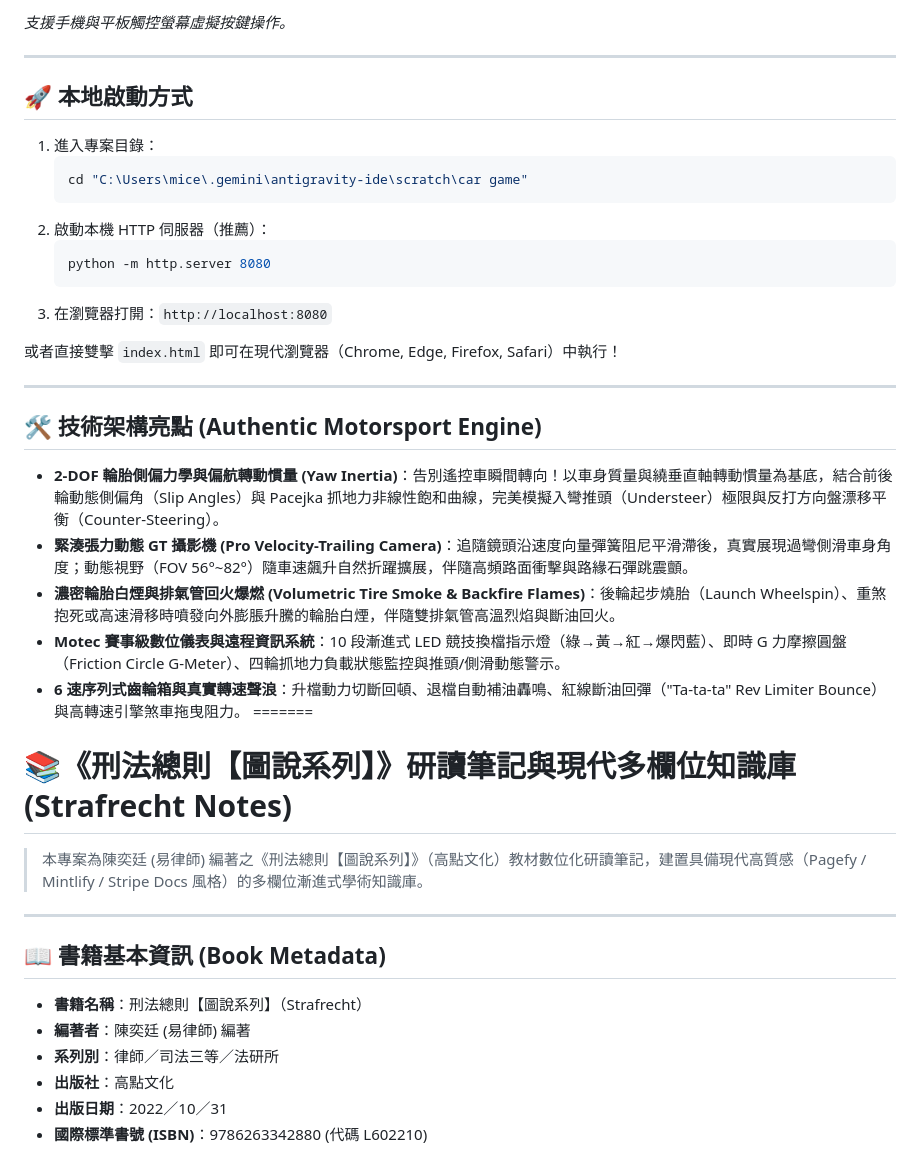
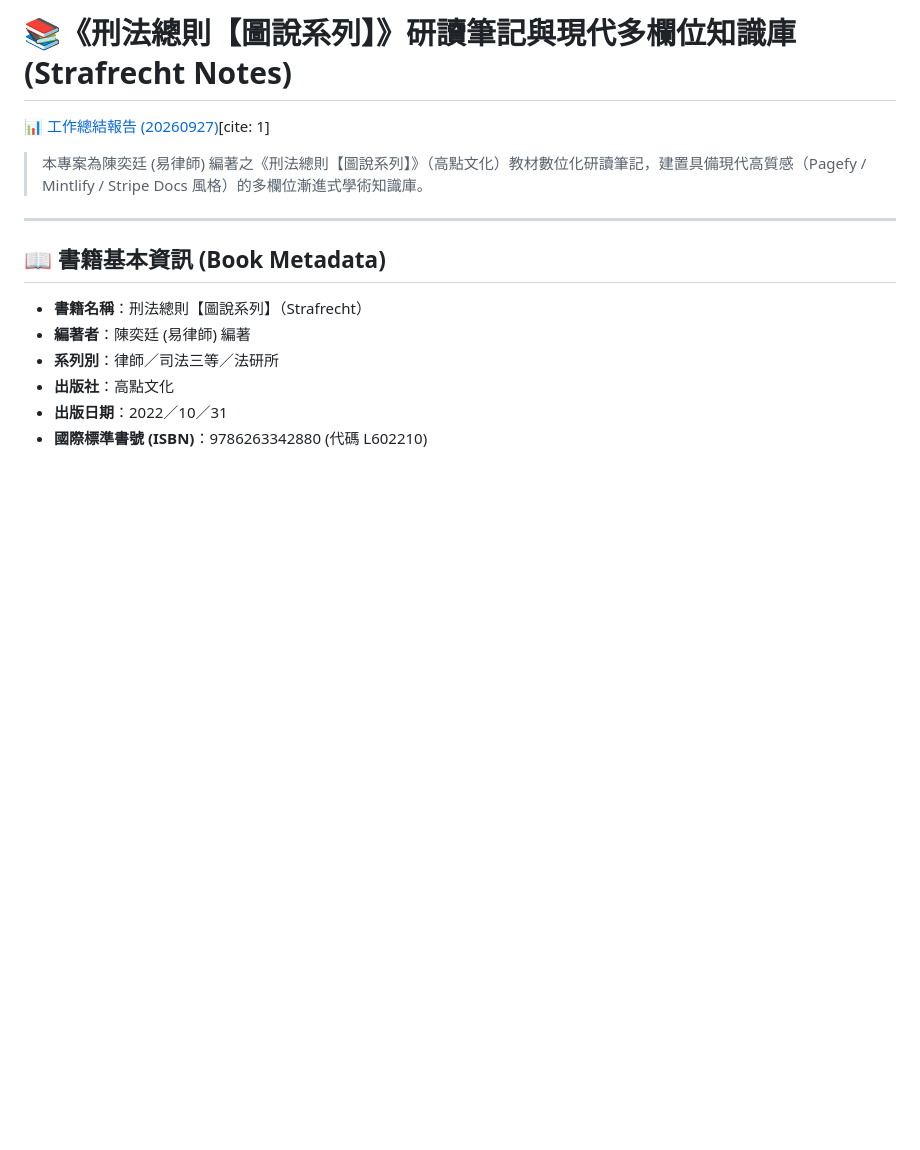
Before and after one commit to a10129800/Law_Note, a Markdown page: README.md, the part around one of its changes. Rendered like a GitHub page; blank space fills up the shorter version.

````diff
--- a/README.md
+++ b/README.md
@@ -44,32 +2,5 @@
-*支援手機與平板觸控螢幕虛擬按鍵操作。*
-
----
-
-## 🚀 本地啟動方式
-
-1. 進入專案目錄：
-   ```powershell
-   cd "C:\Users\mice\.gemini\antigravity-ide\scratch\car game"
-   ```
-2. 啟動本機 HTTP 伺服器（推薦）：
-   ```powershell
-   python -m http.server 8080
-   ```
-3. 在瀏覽器打開：`http://localhost:8080`
-
-或者直接雙擊 `index.html` 即可在現代瀏覽器（Chrome, Edge, Firefox, Safari）中執行！
-
----
-
-## 🛠️ 技術架構亮點 (Authentic Motorsport Engine)
-
-* **2-DOF 輪胎側偏力學與偏航轉動慣量 (Yaw Inertia)**：告別遙控車瞬間轉向！以車身質量與繞垂直軸轉動慣量為基底，結合前後輪動態側偏角（Slip Angles）與 Pacejka 抓地力非線性飽和曲線，完美模擬入彎推頭（Understeer）極限與反打方向盤漂移平衡（Counter-Steering）。
-* **緊湊張力動態 GT 攝影機 (Pro Velocity-Trailing Camera)**：追隨鏡頭沿速度向量彈簧阻尼平滑滯後，真實展現過彎側滑車身角度；動態視野（FOV 56°~82°）隨車速飆升自然折躍擴展，伴隨高頻路面衝擊與路緣石彈跳震顫。
-* **濃密輪胎白煙與排氣管回火爆燃 (Volumetric Tire Smoke & Backfire Flames)**：後輪起步燒胎（Launch Wheelspin）、重煞抱死或高速滑移時噴發向外膨脹升騰的輪胎白煙，伴隨雙排氣管高溫烈焰與斷油回火。
-* **Motec 賽事級數位儀表與遠程資訊系統**：10 段漸進式 LED 競技換檔指示燈（綠→黃→紅→爆閃藍）、即時 G 力摩擦圓盤（Friction Circle G-Meter）、四輪抓地力負載狀態監控與推頭/側滑動態警示。
-* **6 速序列式齒輪箱與真實轉速聲浪**：升檔動力切斷回頓、退檔自動補油轟鳴、紅線斷油回彈（"Ta-ta-ta" Rev Limiter Bounce）與高轉速引擎煞車拖曳阻力。
-=======
 # 📚《刑法總則【圖說系列】》研讀筆記與現代多欄位知識庫 (Strafrecht Notes)
+📊 [工作總結報告 (20260927)](https://a10129800.github.io/law_note/工作總結報告_20260927.html)[cite: 1]
 
 > 本專案為陳奕廷 (易律師) 編著之《刑法總則【圖說系列】》（高點文化）教材數位化研讀筆記，建置具備現代高質感（Pagefy / Mintlify / Stripe Docs 風格）的多欄位漸進式學術知識庫。
 
````
Also changed, not shown: other parts of README.md (+0 -42 lines).
